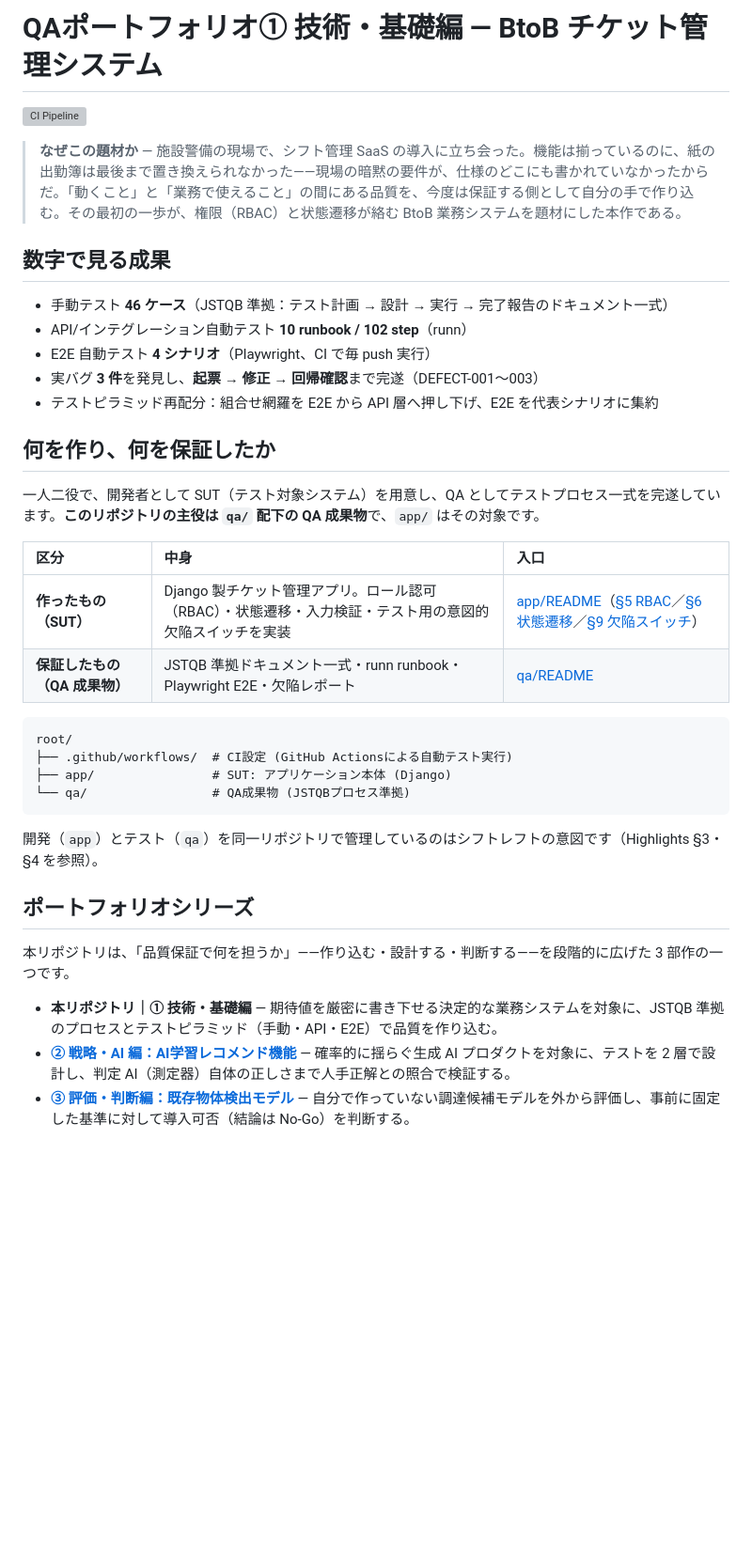
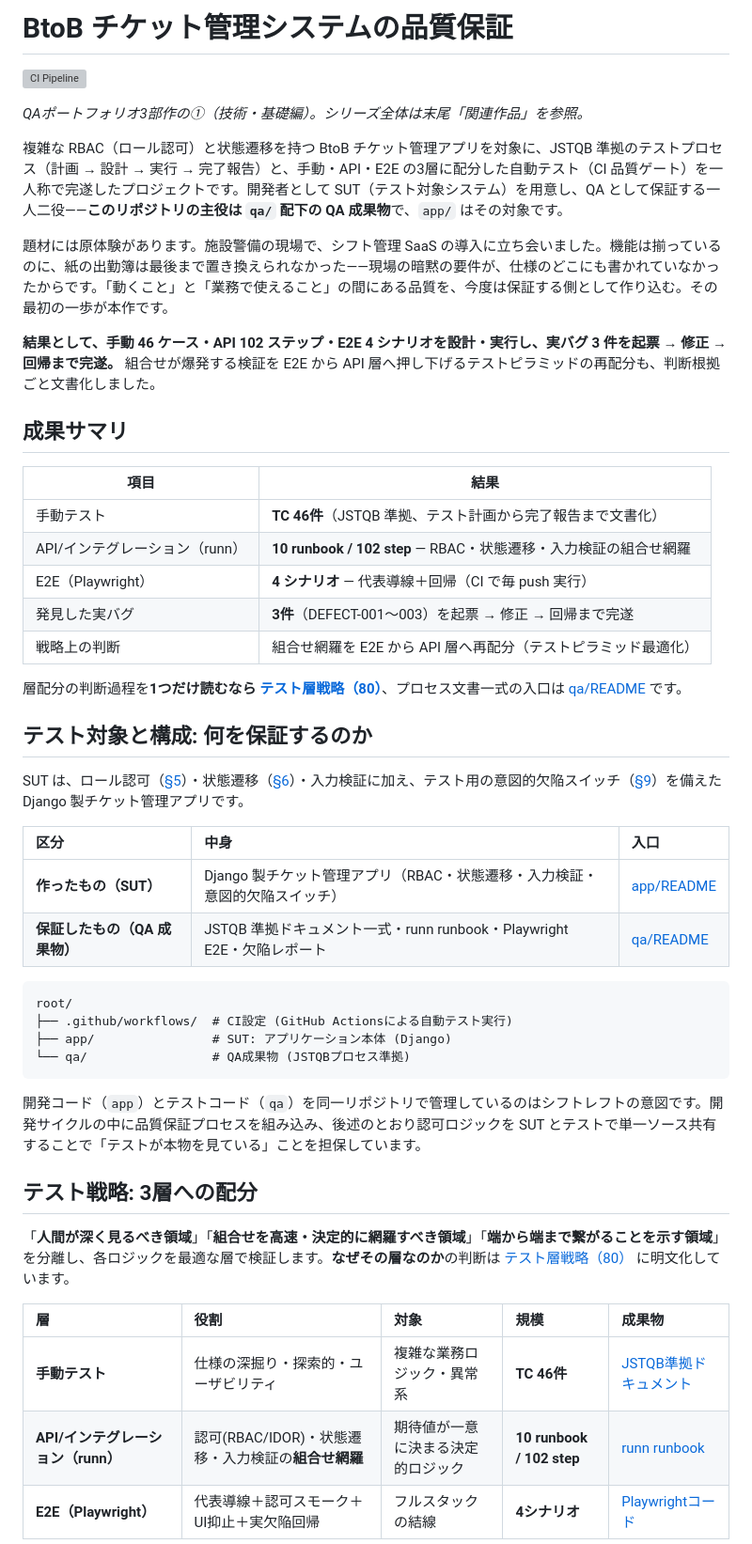
Before and after one commit to nani9ashi/qa-portfolio-ticket-system, a Markdown page: README.md, the part around one of its changes. Shown at 94% size. Rendered like a GitHub page; blank space fills up the shorter version; grey boxes are pictures that could not be loaded.

Commit message:
docs: restructure README

````diff
--- a/README.md
+++ b/README.md
@@ -1,24 +1,34 @@
-# QAポートフォリオ① 技術・基礎編 — BtoB チケット管理システム
+# BtoB チケット管理システムの品質保証
 
 [![CI Pipeline](https://github.com/nani9ashi/qa-portfolio-ticket-system/actions/workflows/ci.yml/badge.svg)](https://github.com/nani9ashi/qa-portfolio-ticket-system/actions/workflows/ci.yml)
 
-> **なぜこの題材か** — 施設警備の現場で、シフト管理 SaaS の導入に立ち会った。機能は揃っているのに、紙の出勤簿は最後まで置き換えられなかった——現場の暗黙の要件が、仕様のどこにも書かれていなかったからだ。「動くこと」と「業務で使えること」の間にある品質を、今度は保証する側として自分の手で作り込む。その最初の一歩が、権限（RBAC）と状態遷移が絡む BtoB 業務システムを題材にした本作である。
+*QAポートフォリオ3部作の①（技術・基礎編）。シリーズ全体は末尾「関連作品」を参照。*
 
-## 数字で見る成果
+複雑な RBAC（ロール認可）と状態遷移を持つ BtoB チケット管理アプリを対象に、JSTQB 準拠のテストプロセス（計画 → 設計 → 実行 → 完了報告）と、手動・API・E2E の3層に配分した自動テスト（CI 品質ゲート）を一人称で完遂したプロジェクトです。開発者として SUT（テスト対象システム）を用意し、QA として保証する一人二役——**このリポジトリの主役は `qa/` 配下の QA 成果物**で、`app/` はその対象です。
 
-- 手動テスト **46 ケース**（JSTQB 準拠：テスト計画 → 設計 → 実行 → 完了報告のドキュメント一式）
-- API/インテグレーション自動テスト **10 runbook / 102 step**（runn）
-- E2E 自動テスト **4 シナリオ**（Playwright、CI で毎 push 実行）
-- 実バグ **3 件**を発見し、**起票 → 修正 → 回帰確認**まで完遂（DEFECT-001〜003）
-- テストピラミッド再配分：組合せ網羅を E2E から API 層へ押し下げ、E2E を代表シナリオに集約
+題材には原体験があります。施設警備の現場で、シフト管理 SaaS の導入に立ち会いました。機能は揃っているのに、紙の出勤簿は最後まで置き換えられなかった——現場の暗黙の要件が、仕様のどこにも書かれていなかったからです。「動くこと」と「業務で使えること」の間にある品質を、今度は保証する側として作り込む。その最初の一歩が本作です。
 
-## 何を作り、何を保証したか
+**結果として、手動 46 ケース・API 102 ステップ・E2E 4 シナリオを設計・実行し、実バグ 3 件を起票 → 修正 → 回帰まで完遂。** 組合せが爆発する検証を E2E から API 層へ押し下げるテストピラミッドの再配分も、判断根拠ごと文書化しました。
 
-一人二役で、開発者として SUT（テスト対象システム）を用意し、QA としてテストプロセス一式を完遂しています。**このリポジトリの主役は `qa/` 配下の QA 成果物**で、`app/` はその対象です。
+## 成果サマリ
+
+| 項目 | 結果 |
+|---|---|
+| 手動テスト | **TC 46件**（JSTQB 準拠、テスト計画から完了報告まで文書化） |
+| API/インテグレーション（runn） | **10 runbook / 102 step** — RBAC・状態遷移・入力検証の組合せ網羅 |
+| E2E（Playwright） | **4 シナリオ** — 代表導線＋回帰（CI で毎 push 実行） |
+| 発見した実バグ | **3件**（DEFECT-001〜003）を起票 → 修正 → 回帰まで完遂 |
+| 戦略上の判断 | 組合せ網羅を E2E から API 層へ再配分（テストピラミッド最適化） |
+
+層配分の判断過程を**1つだけ読むなら [テスト層戦略（80）](./qa/docs/80_test_layer_strategy.md)**、プロセス文書一式の入口は [qa/README](./qa/README.md) です。
+
+## テスト対象と構成: 何を保証するのか
+
+SUT は、ロール認可（[§5](./app/README.md#5-ロールと権限仕様rbac)）・状態遷移（[§6](./app/README.md#6-ステータス遷移仕様state-machine)）・入力検証に加え、テスト用の意図的欠陥スイッチ（[§9](./app/README.md#9-テスト用の意図的欠陥bug-switch)）を備えた Django 製チケット管理アプリです。
 
 | 区分 | 中身 | 入口 |
 | :--- | :--- | :--- |
-| **作ったもの（SUT）** | Django 製チケット管理アプリ。ロール認可（RBAC）・状態遷移・入力検証・テスト用の意図的欠陥スイッチを実装 | [app/README](./app/README.md)（[§5 RBAC](./app/README.md#5-ロールと権限仕様rbac)／[§6 状態遷移](./app/README.md#6-ステータス遷移仕様state-machine)／[§9 欠陥スイッチ](./app/README.md#9-テスト用の意図的欠陥bug-switch)） |
+| **作ったもの（SUT）** | Django 製チケット管理アプリ（RBAC・状態遷移・入力検証・意図的欠陥スイッチ） | [app/README](./app/README.md) |
 | **保証したもの（QA 成果物）** | JSTQB 準拠ドキュメント一式・runn runbook・Playwright E2E・欠陥レポート | [qa/README](./qa/README.md) |
 
 ```text
@@ -28,13 +38,15 @@ root/
 └── qa/                 # QA成果物 (JSTQBプロセス準拠)
 ```
 
-開発（`app`）とテスト（`qa`）を同一リポジトリで管理しているのはシフトレフトの意図です（Highlights §3・§4 を参照）。
+開発コード（`app`）とテストコード（`qa`）を同一リポジトリで管理しているのはシフトレフトの意図です。開発サイクルの中に品質保証プロセスを組み込み、後述のとおり認可ロジックを SUT とテストで単一ソース共有することで「テストが本物を見ている」ことを担保しています。
 
-## ポートフォリオシリーズ
+## テスト戦略: 3層への配分
 
-本リポジトリは、「品質保証で何を担うか」——作り込む・設計する・判断する——を段階的に広げた 3 部作の一つです。
+「**人間が深く見るべき領域**」「**組合せを高速・決定的に網羅すべき領域**」「**端から端まで繋がることを示す領域**」を分離し、各ロジックを最適な層で検証します。**なぜその層なのか**の判断は [テスト層戦略（80）](./qa/docs/80_test_layer_strategy.md) に明文化しています。
 
-- **本リポジトリ｜① 技術・基礎編** — 期待値を厳密に書き下せる決定的な業務システムを対象に、JSTQB 準拠のプロセスとテストピラミッド（手動・API・E2E）で品質を作り込む。
-- **[② 戦略・AI 編：AI学習レコメンド機能](https://github.com/nani9ashi/qa-portfolio-ai-recommender)** — 確率的に揺らぐ生成 AI プロダクトを対象に、テストを 2 層で設計し、判定 AI（測定器）自体の正しさまで人手正解との照合で検証する。
-- **[③ 評価・判断編：既存物体検出モデル](https://github.com/nani9ashi/qa-portfolio-object-detection)** — 自分で作っていない調達候補モデルを外から評価し、事前に固定した基準に対して導入可否（結論は No-Go）を判断する。
+| 層 | 役割 | 対象 | 規模 | 成果物 |
+| :--- | :--- | :--- | :--- | :--- |
+| **手動テスト** | 仕様の深掘り・探索的・ユーザビリティ | 複雑な業務ロジック・異常系 | **TC 46件** | [JSTQB準拠ドキュメント](./qa/README.md) |
+| **API/インテグレーション（runn）** | 認可(RBAC/IDOR)・状態遷移・入力検証の**組合せ網羅** | 期待値が一意に決まる決定的ロジック | **10 runbook / 102 step** | [runn runbook](./qa/api/) |
+| **E2E（Playwright）** | 代表導線＋認可スモーク＋UI抑止＋実欠陥回帰 | フルスタックの結線 | **4シナリオ** | [Playwrightコード](./qa/automation/tests/) |
 
````
Also changed, not shown: other parts of README.md (+51 -67 lines).
